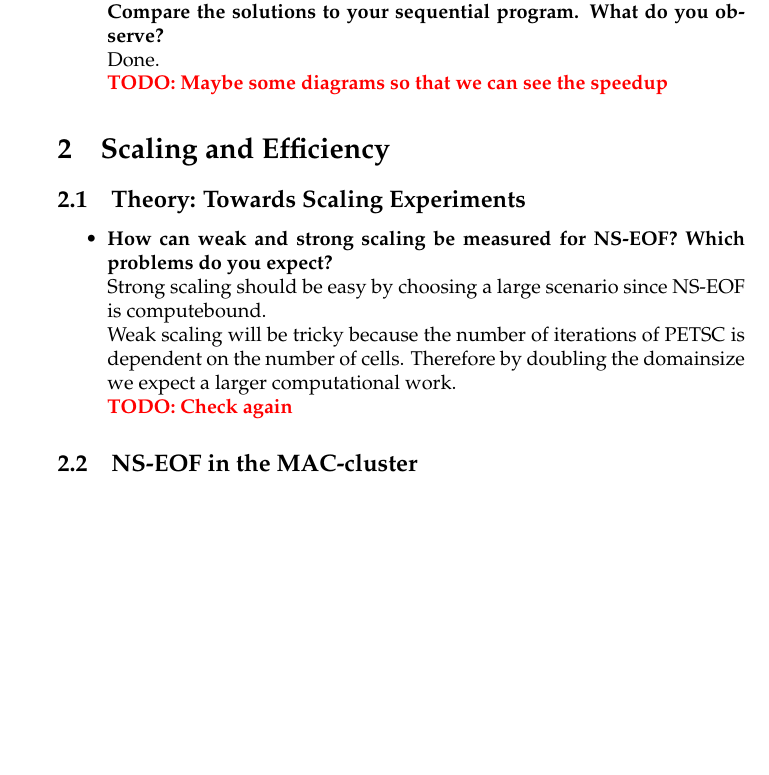
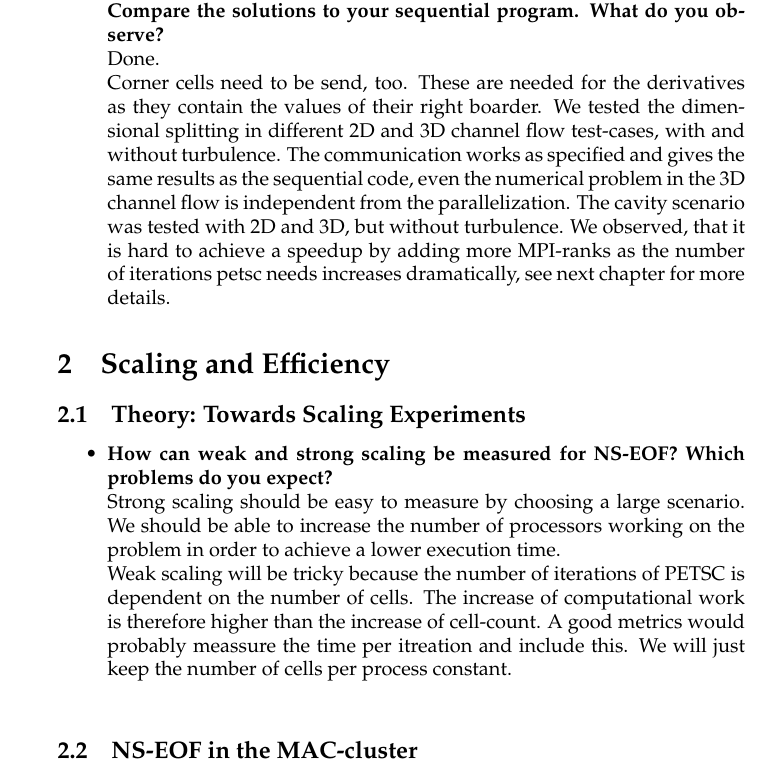
Before and after one commit to sonVishal/TurbulentFlow, a LaTeX document (latex/Worksheet_2.tex): part of page 3 of 10, cut so that both start at the same text, the shorter picture padded with empty space. Compiled offline with pdfLaTeX.

Commit message:
Added felix changes

```diff
--- a/latex/Worksheet_2.tex
+++ b/latex/Worksheet_2.tex
@@ -150,7 +151,9 @@ By defining the datatypes like this it is not necessary to fill and read the pre
 \begin{itemize}
 	\item \textbf{Validate your parallel implementation for different domain decompositions, that is different choices $P_x$ x $P_y$ x $P_z$ , and domain sizes. Use cavity, channel and backward-facing step simulations for this purpose. Compare the solutions to your sequential program. What do you observe?}\\
 	Done.\\
-	\td{Maybe some diagrams so that we can see the speedup}
+	Corner cells need to be send, too. These are needed for the derivatives as they contain the values of their right boarder.
+	We tested the dimensional splitting in different 2D and 3D channel flow test-cases, with and without turbulence. The communication works as specified and gives the same results as the sequential code, even the numerical problem in the 3D channel flow is independent from the parallelization. The cavity scenario was tested with 2D and 3D, but without turbulence.
+	We observed, that it is hard to achieve a speedup by adding more MPI-ranks as the number of iterations petsc needs increases dramatically, see next chapter for more details.
 
 \end{itemize}
 
@@ -158,9 +161,8 @@ By defining the datatypes like this it is not necessary to fill and read the pre
 \subsection{Theory: Towards Scaling Experiments}
 \begin{itemize}
 	\item \textbf{How can weak and strong scaling be measured for NS-EOF? Which problems do you expect?}\\
-	Strong scaling should be easy by choosing a large scenario since NS-EOF is computebound.\\
-	Weak scaling will be tricky because the number of iterations of PETSC is dependent on the number of cells. Therefore by doubling the domainsize we expect a larger computational work.\\
-	\td{Check again}
+	Strong scaling should be easy to measure by choosing a large scenario. We should be able to increase the number of processors working on the problem in order to achieve a lower execution time.\\
+	Weak scaling will be tricky because the number of iterations of PETSC is dependent on the number of cells. The increase of computational work is therefore higher than the increase of cell-count. A good metrics would probably meassure the time per itreation and include this. We will just keep the number of cells per process constant. \\
 \end{itemize}
 \subsection{NS-EOF in the MAC-cluster}
 \subsubsection{Environment and Login}
```
Also changed, not shown: latex/Worksheet_2.pdf, latex/Worksheet_2.tex (1 more changed lines).
